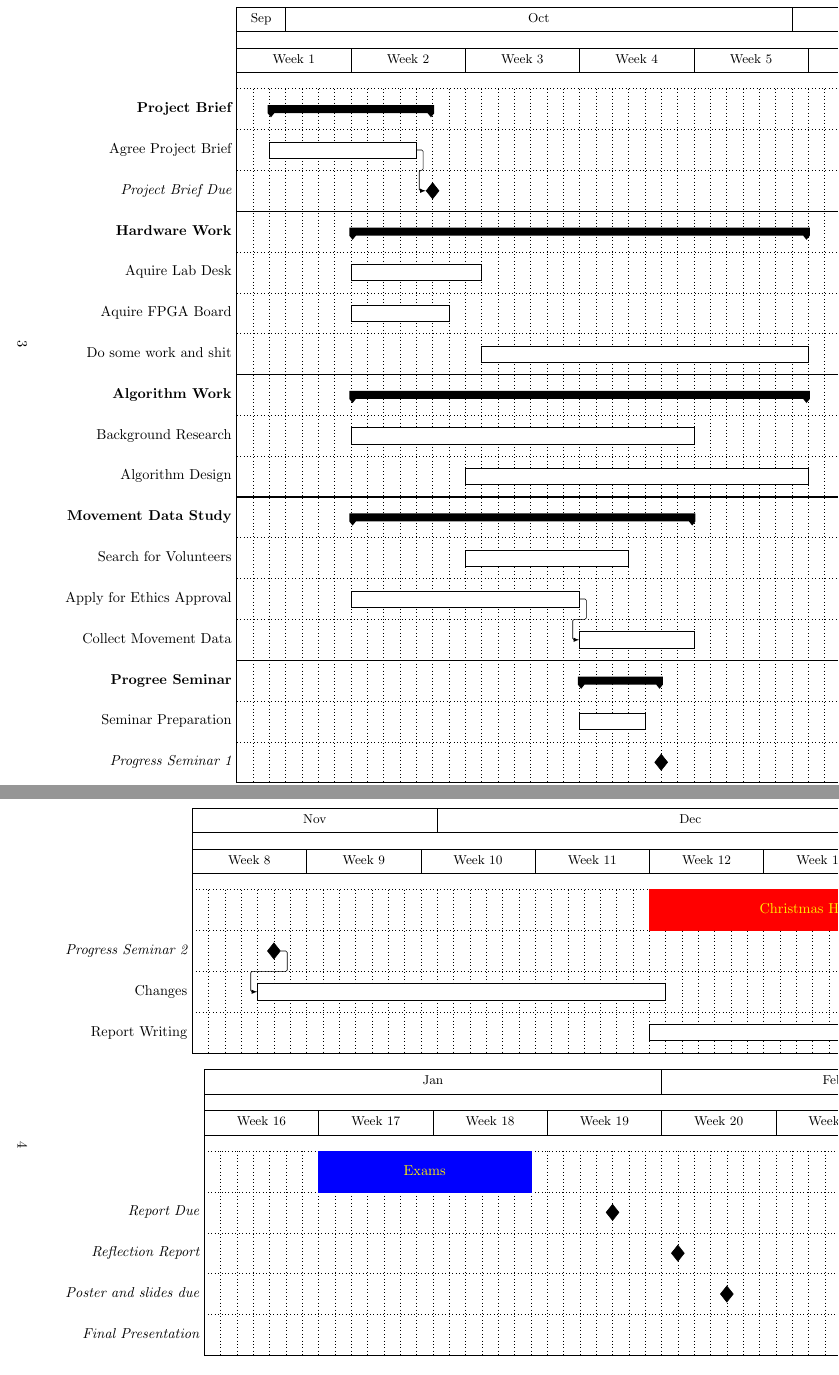
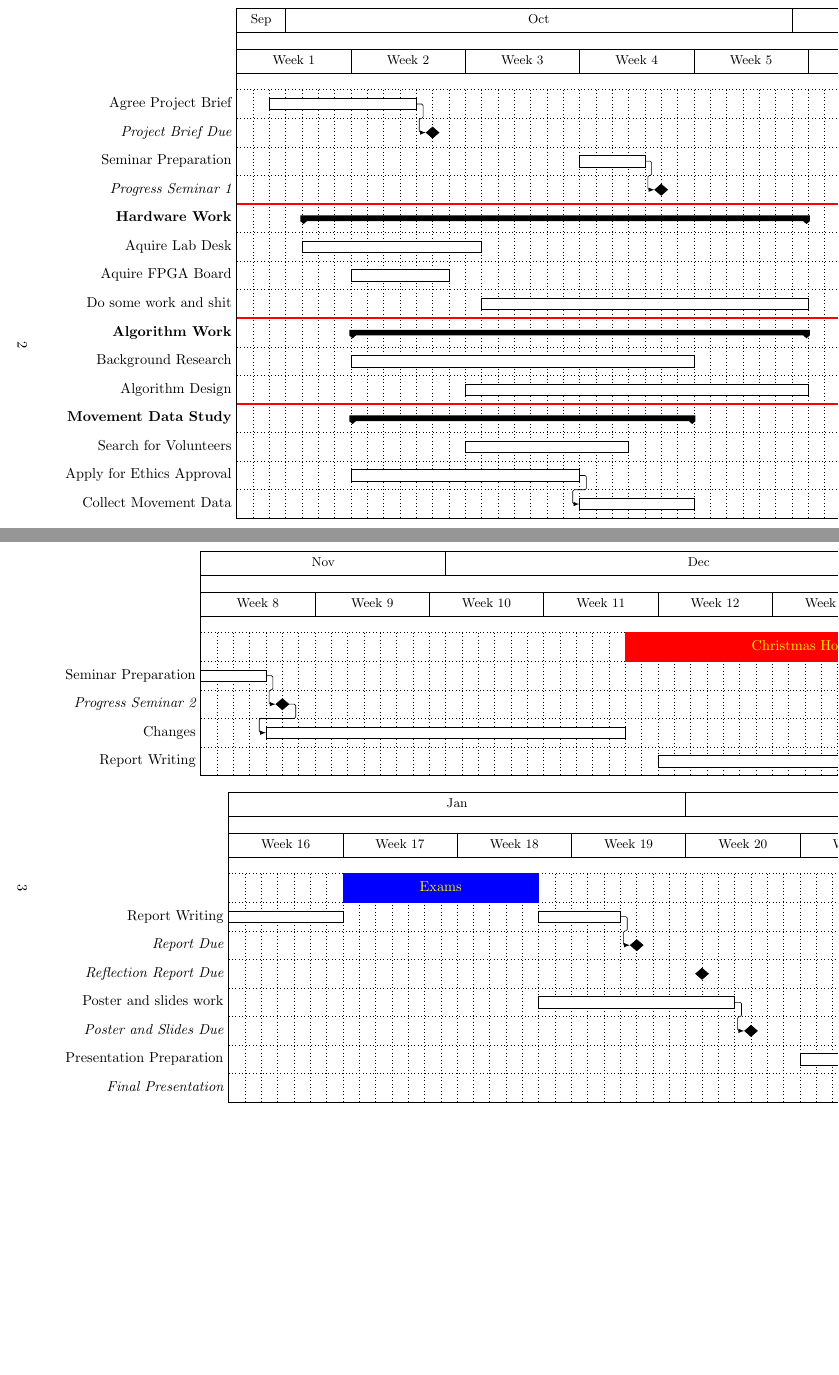
Before and after one commit to EmilyShepherd/gdp-docs, a LaTeX document (brief.tex): two parts of pages 3 and 4 of 4 before the commit and two parts of pages 2 and 3 of 3 after it, joined at a grey line, cut so that both start at the same text, the shorter picture padded with empty space. Compiled offline with pdfLaTeX.

Commit message:
Improved broken Gantt charts and added detail post xmas

```diff
--- a/brief.tex
+++ b/brief.tex
@@ -81,27 +83,25 @@ compared to existing Service oriented Architecture approaches.
 	]{2015-09-28}{2015-11-15}
 	\gantttitlecalendar{month=shortname, week} \\
 
-	\ganttgroup{Project Brief}{2015-09-30}{2015-10-09} \\
 	\ganttbar{Agree Project Brief}{2015-09-30}{2015-10-08} \\
-	\ganttlinkedmilestone{Project Brief Due}{2015-10-09} \ganttnewline[thick]
+	\ganttlinkedmilestone{Project Brief Due}{2015-10-09} \\
 
-	\ganttgroup{Hardware Work}{2015-10-05}{2015-11-01} \\
-	\ganttbar{Aquire Lab Desk}{2015-10-05}{2015-10-12} \\
+	\ganttbar{Seminar Preparation}{2015-10-19}{2015-10-22} \\
+	\ganttlinkedmilestone{Progress Seminar 1}{2015-10-23} \ganttnewline[ultra thick, red]
+
+	\ganttgroup{Hardware Work}{2015-10-02}{2015-11-01} \\
+	\ganttbar{Aquire Lab Desk}{2015-10-02}{2015-10-12} \\
 	\ganttbar{Aquire FPGA Board}{2015-10-05}{2015-10-10} \\
-	\ganttbar{Do some work and shit}{2015-10-13}{2015-11-01} \ganttnewline[thick]
+	\ganttbar{Do some work and shit}{2015-10-13}{2015-11-01} \ganttnewline[ultra thick, red]
 
 	\ganttgroup{Algorithm Work}{2015-10-05}{2015-11-01} \\
 	\ganttbar{Background Research}{2015-10-05}{2015-10-25} \\
-	\ganttbar{Algorithm Design}{2015-10-12}{2015-11-01} \ganttnewline[thick]
+	\ganttbar{Algorithm Design}{2015-10-12}{2015-11-01} \ganttnewline[ultra thick, red]
 
 	\ganttgroup{Movement Data Study}{2015-10-05}{2015-10-25} \\
 	\ganttbar{Search for Volunteers}{2015-10-12}{2015-10-21} \\
 	\ganttbar{Apply for Ethics Approval}{2015-10-05}{2015-10-18} \\
-	\ganttlinkedbar{Collect Movement Data}{2015-10-19}{2015-10-25} \ganttnewline[thick]
-
-	\ganttgroup{Progree Seminar}{2015-10-19}{2015-10-23} \\
-	\ganttbar{Seminar Preparation}{2015-10-19}{2015-10-22} \\
-	\ganttmilestone{Progress Seminar 1}{2015-10-23}
+	\ganttlinkedbar{Collect Movement Data}{2015-10-19}{2015-10-25}
 \end{ganttchart}
 
 \begin{ganttchart}[
@@ -118,10 +119,11 @@ compared to existing Service oriented Architecture approaches.
 		bar top shift=0,
 		bar/.append style={fill=red, draw=red},
 		bar label font=\color{yellow}
-	]{Christmas Holidays}{2015-12-14}{2016-01-03} \\
+	]{Christmas Holidays}{2015-12-12}{2016-01-03} \\
 
-	\ganttmilestone{Progress Seminar 2}{2015-11-20} \\
-	\ganttlinkedbar{Changes}{2015-11-20}{2015-12-14} \\
+	\ganttbar{Seminar Preparation}{2015-11-16}{2015-11-19} \\
+	\ganttlinkedmilestone{Progress Seminar 2}{2015-11-20} \\
+	\ganttlinkedbar{Changes}{2015-11-20}{2015-12-11} \\
 	\ganttbar{Report Writing}{2015-12-14}{2016-01-03}
 
 \end{ganttchart}
@@ -144,8 +147,15 @@ compared to existing Service oriented Architecture approaches.
 
-	\ganttmilestone{Report Due}{2016-01-28} \\
-	\ganttmilestone{Reflection Report}{2016-02-01} \\
-	\ganttmilestone{Poster and slides due}{2016-02-04} \\
-	\ganttmilestone{Final Presentation}{2016-02-20}
+	\ganttbar{}{2016-01-04}{2016-01-10}
+	\ganttbar{Report Writing}{2016-01-23}{2016-01-27} \\
+	\ganttlinkedmilestone{Report Due}{2016-01-28} \\
+
+	\ganttmilestone{Reflection Report Due}{2016-02-01} \\
+
+	\ganttbar{Poster and slides work}{2016-01-23}{2016-02-03} \\
+	\ganttlinkedmilestone{Poster and Slides Due}{2016-02-04} \\
+
+	\ganttbar{Presentation Preparation}{2016-02-08}{2016-02-19} \\
+	\ganttlinkedmilestone{Final Presentation}{2016-02-20}
 \end{ganttchart}
 
 \end{landscape}
```
Also changed, not shown: brief.tex (6 more changed lines).
